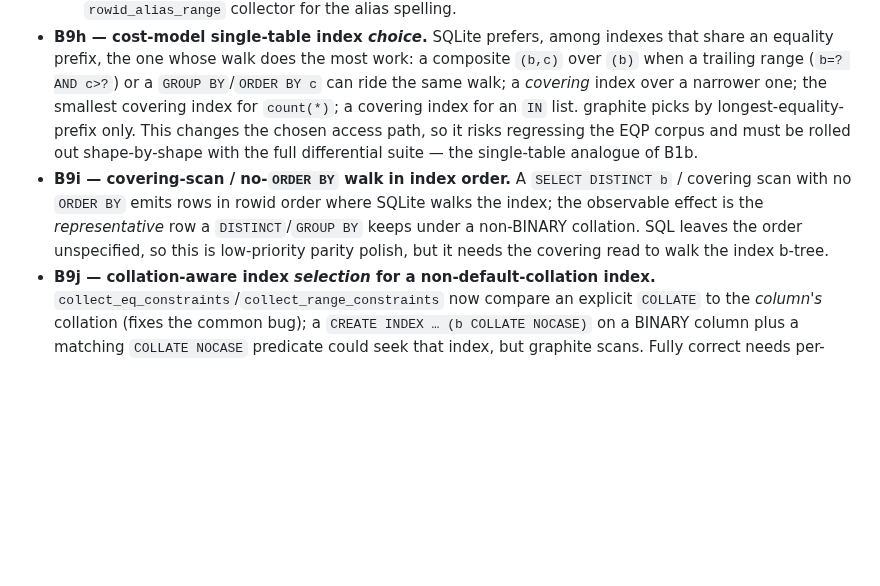
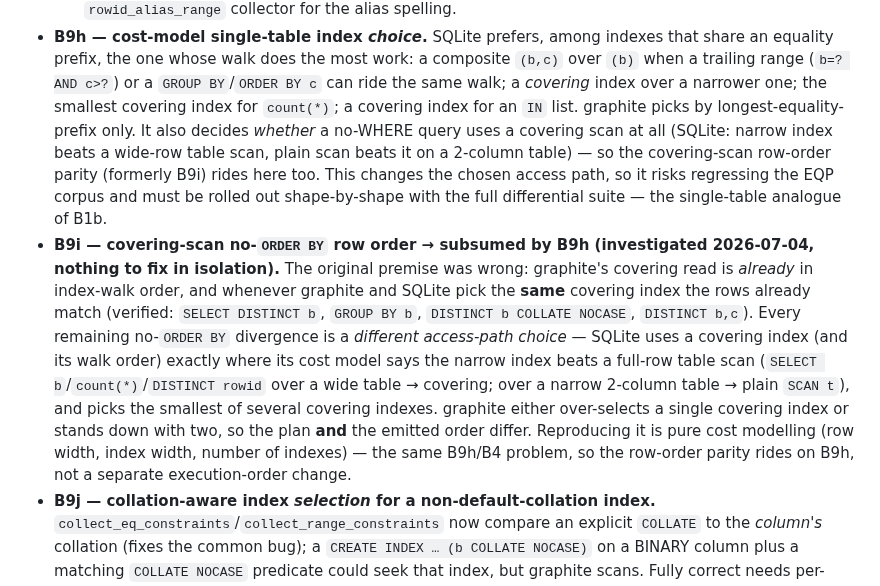
Before and after one commit to KarpelesLab/graphitesql, a Markdown page: ROADMAP.md, the part around the change. Drawn GitHub-style; blank space fills up the shorter version.

Commit message:
docs: re-scope B9i (covering-scan row order) into B9h after investigation
Investigation found no standalone execution-order bug: graphite already reads a
covering index in index-walk order, and whenever graphite and SQLite pick the
same covering index the rows match. Every remaining no-ORDER-BY covering
divergence is a different access-path choice driven by SQLite's cost model
(narrow index vs wide-row table scan; smallest of several covering indexes) —
the same B9h/B4 territory the pinned no-stat4 oracle makes un-differential-
testable. Folded the covering-scan row-order parity into B9h; no code change.

Co-Authored-By: Claude Opus 4.8 (1M context) <noreply@anthropic.com>

```diff
--- a/ROADMAP.md
+++ b/ROADMAP.md
@@ -1240,14 +1240,25 @@ tie/representative order), so they are perf/EQP-fidelity work, not correctness:
   `(b,c)` over `(b)` when a trailing range (`b=? AND c>?`) or a `GROUP BY`/`ORDER BY c`
   can ride the same walk; a *covering* index over a narrower one; the smallest
   covering index for `count(*)`; a covering index for an `IN` list. graphite picks by
-  longest-equality-prefix only. This changes the chosen access path, so it risks
-  regressing the EQP corpus and must be rolled out shape-by-shape with the full
-  differential suite — the single-table analogue of B1b.
-- **B9i — covering-scan / no-`ORDER BY` walk in index order.** A `SELECT DISTINCT b` /
-  covering scan with no `ORDER BY` emits rows in rowid order where SQLite walks the
-  index; the observable effect is the *representative* row a `DISTINCT`/`GROUP BY`
-  keeps under a non-BINARY collation. SQL leaves the order unspecified, so this is
-  low-priority parity polish, but it needs the covering read to walk the index b-tree.
+  longest-equality-prefix only. It also decides *whether* a no-WHERE query uses a
+  covering scan at all (SQLite: narrow index beats a wide-row table scan, plain scan
+  beats it on a 2-column table) — so the covering-scan row-order parity (formerly B9i)
+  rides here too. This changes the chosen access path, so it risks regressing the EQP
+  corpus and must be rolled out shape-by-shape with the full differential suite — the
+  single-table analogue of B1b.
+- **B9i — covering-scan no-`ORDER BY` row order → subsumed by B9h (investigated
+  2026-07-04, nothing to fix in isolation).** The original premise was wrong: graphite's
+  covering read is *already* in index-walk order, and whenever graphite and SQLite pick
+  the **same** covering index the rows already match (verified: `SELECT DISTINCT b`,
+  `GROUP BY b`, `DISTINCT b COLLATE NOCASE`, `DISTINCT b,c`). Every remaining
+  no-`ORDER BY` divergence is a *different access-path choice* — SQLite uses a covering
+  index (and its walk order) exactly where its cost model says the narrow index beats a
+  full-row table scan (`SELECT b`/`count(*)`/`DISTINCT rowid` over a wide table → covering;
+  over a narrow 2-column table → plain `SCAN t`), and picks the smallest of several
+  covering indexes. graphite either over-selects a single covering index or stands down
+  with two, so the plan **and** the emitted order differ. Reproducing it is pure cost
+  modelling (row width, index width, number of indexes) — the same B9h/B4 problem, so
+  the row-order parity rides on B9h, not a separate execution-order change.
 - **B9j — collation-aware index *selection* for a non-default-collation index.**
   `collect_eq_constraints`/`collect_range_constraints` now compare an explicit
   `COLLATE` to the *column's* collation (fixes the common bug); a `CREATE INDEX …
```
